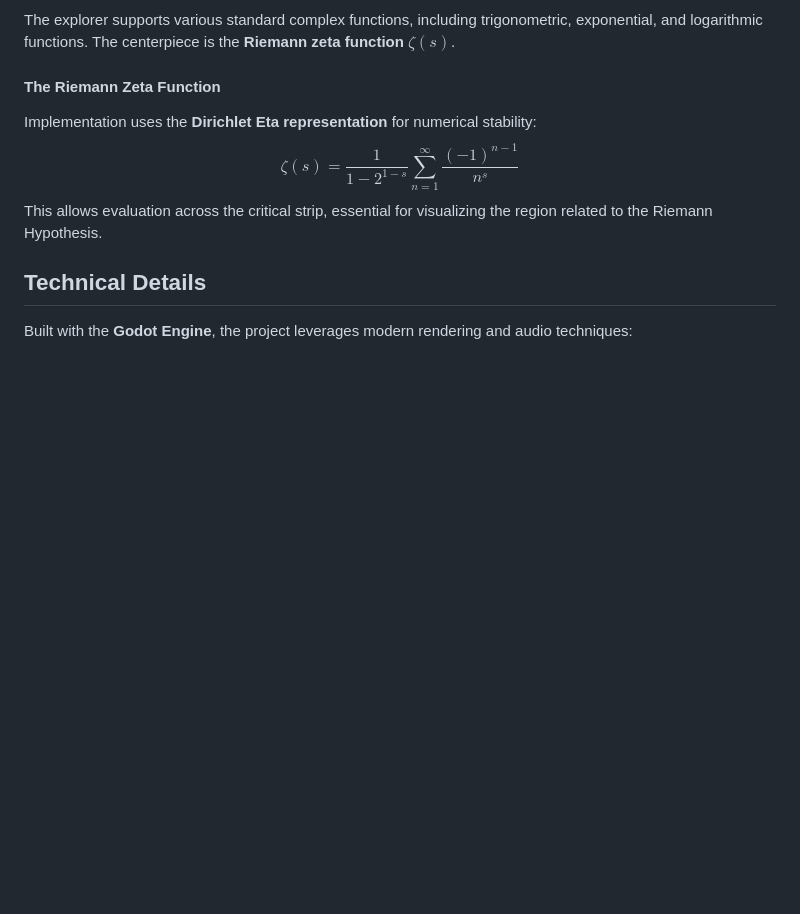
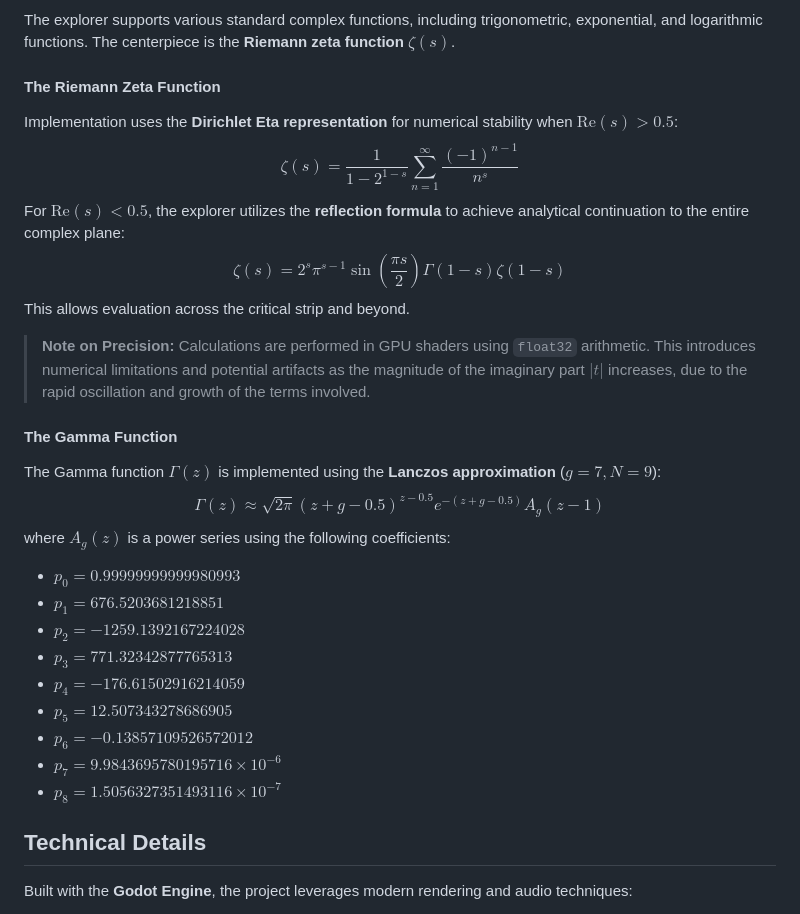
Before and after one commit to allanino/complex-functions-explorer, a Markdown page: README.md, the part around the change. GitHub-like rendering; blank space fills up the shorter version.

Commit message:
docs: update math formulas for Zeta and Gamma functions in README.md
Co-authored-by: allanino <5325241+allanino@users.noreply.github.com>

```diff
--- a/README.md
+++ b/README.md
@@ -33,9 +33,27 @@ When a black curve and a white curve intersect at the base of the terrain, the p
 The explorer supports various standard complex functions, including trigonometric, exponential, and logarithmic functions. The centerpiece is the **Riemann zeta function** $\zeta(s)$.
 
 #### The Riemann Zeta Function
-Implementation uses the **Dirichlet Eta representation** for numerical stability:
+Implementation uses the **Dirichlet Eta representation** for numerical stability when $\text{Re}(s) > 0.5$:
 $$\zeta(s) = \frac{1}{1 - 2^{1-s}} \sum_{n=1}^\infty \frac{(-1)^{n-1}}{n^s}$$
-This allows evaluation across the critical strip, essential for visualizing the region related to the Riemann Hypothesis.
+For $\text{Re}(s) < 0.5$, the explorer utilizes the **reflection formula** to achieve analytical continuation to the entire complex plane:
+$$\zeta(s) = 2^s \pi^{s-1} \sin\left(\frac{\pi s}{2}\right) \Gamma(1-s) \zeta(1-s)$$
+This allows evaluation across the critical strip and beyond.
+
+> **Note on Precision:** Calculations are performed in GPU shaders using `float32` arithmetic. This introduces numerical limitations and potential artifacts as the magnitude of the imaginary part $|t|$ increases, due to the rapid oscillation and growth of the terms involved.
+
+#### The Gamma Function
+The Gamma function $\Gamma(z)$ is implemented using the **Lanczos approximation** ($g=7, N=9$):
+$$\Gamma(z) \approx \sqrt{2\pi} (z+g-0.5)^{z-0.5} e^{-(z+g-0.5)} A_g(z-1)$$
+where $A_g(z)$ is a power series using the following coefficients:
+* $p_0 = 0.99999999999980993$
+* $p_1 = 676.5203681218851$
+* $p_2 = -1259.1392167224028$
+* $p_3 = 771.32342877765313$
+* $p_4 = -176.61502916214059$
+* $p_5 = 12.507343278686905$
+* $p_6 = -0.13857109526572012$
+* $p_7 = 9.9843695780195716 \times 10^{-6}$
+* $p_8 = 1.5056327351493116 \times 10^{-7}$
 
 ## Technical Details
 
```
